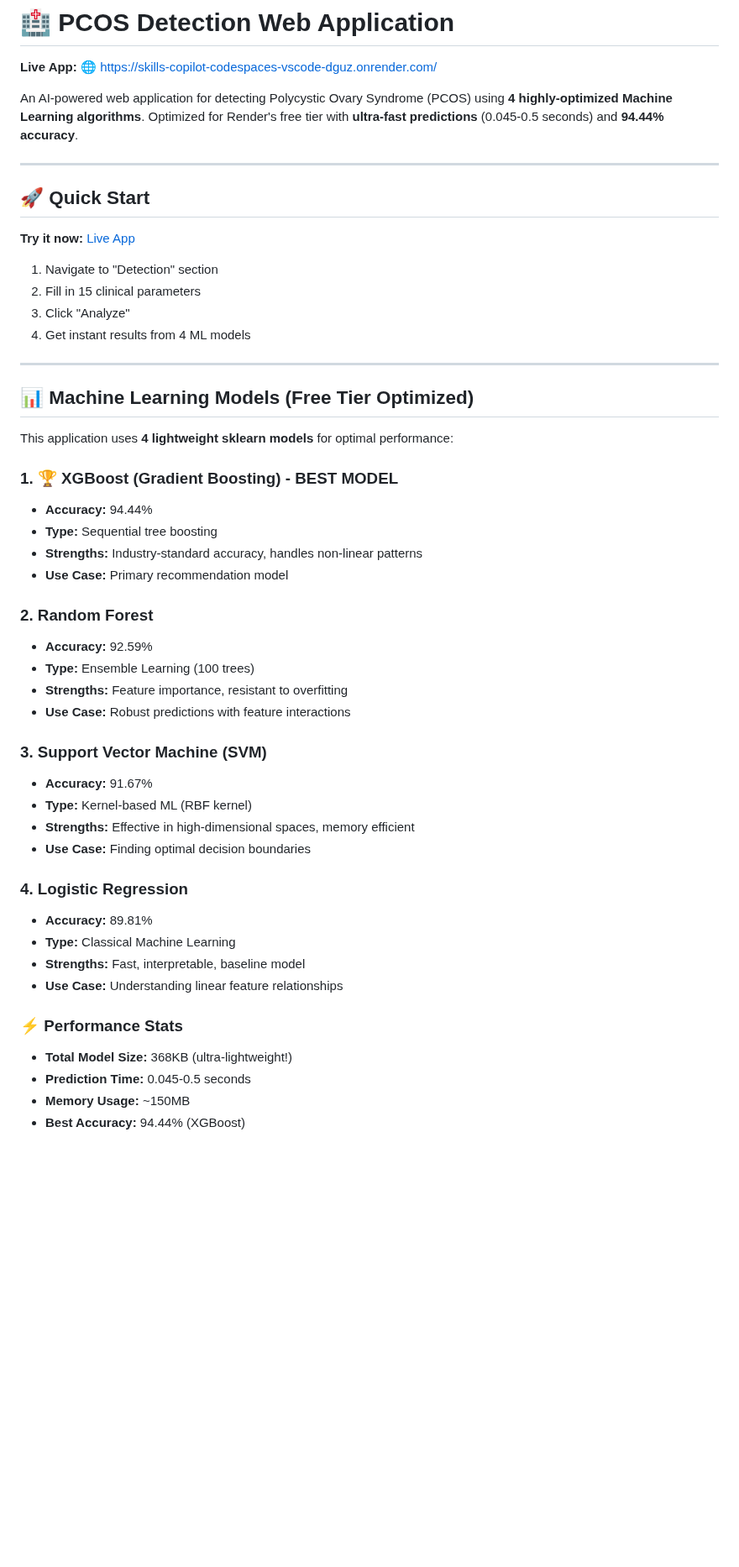
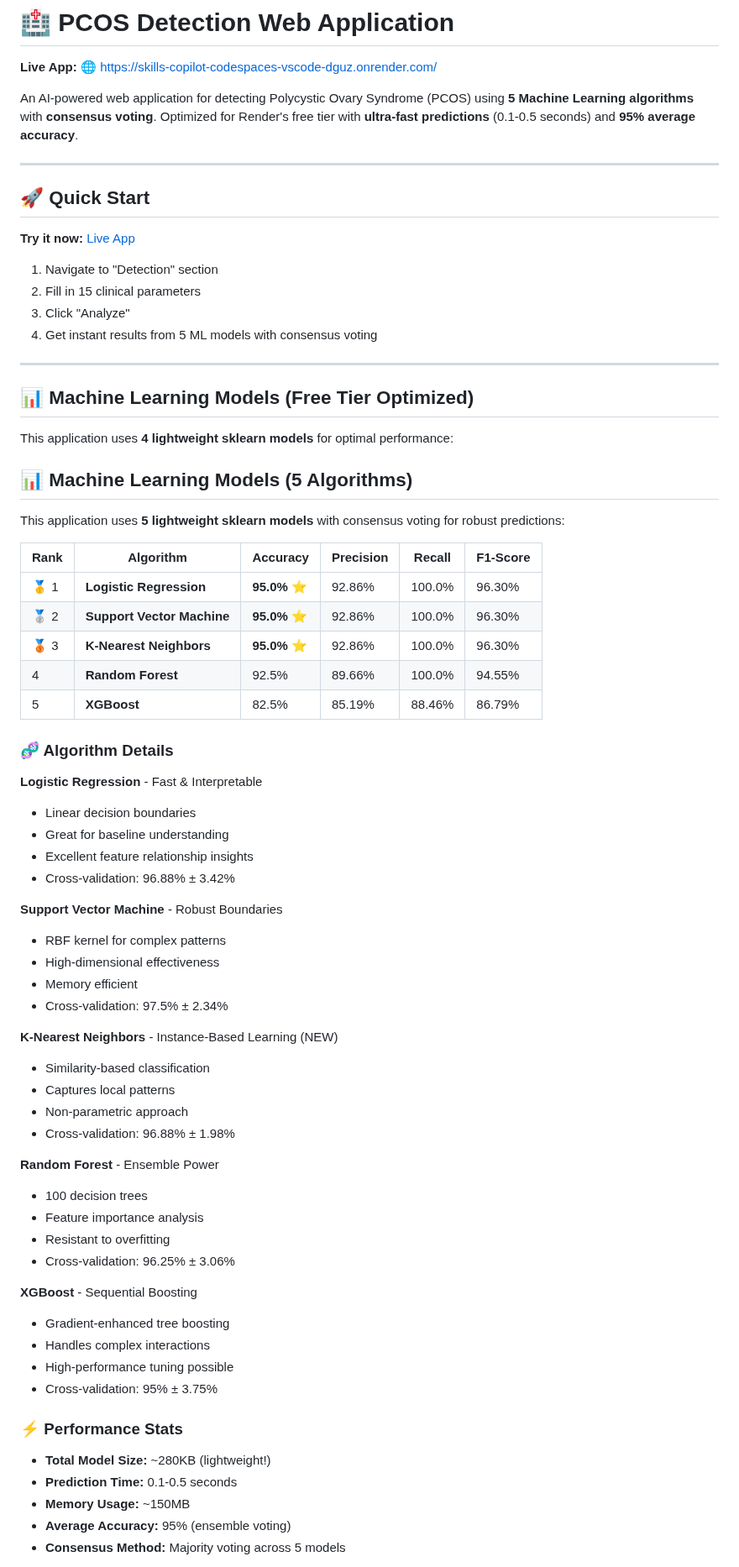
Before and after one commit to rosan-s/skills-copilot-codespaces-vscode, a Markdown page: pcos-detection-app/README.md, the part around one of its changes. Shown at 84% size. GitHub-like rendering; blank space fills up the shorter version.

Commit message:
Update README with deployed 5-model version (KNN, Logistic, SVM, RF, XGBoost)

```diff
--- a/pcos-detection-app/README.md
+++ b/pcos-detection-app/README.md
@@ -2,7 +2,7 @@
 
 **Live App:** 🌐 https://skills-copilot-codespaces-vscode-dguz.onrender.com/
 
-An AI-powered web application for detecting Polycystic Ovary Syndrome (PCOS) using **4 highly-optimized Machine Learning algorithms**. Optimized for Render's free tier with **ultra-fast predictions** (0.045-0.5 seconds) and **94.44% accuracy**.
+An AI-powered web application for detecting Polycystic Ovary Syndrome (PCOS) using **5 Machine Learning algorithms** with **consensus voting**. Optimized for Render's free tier with **ultra-fast predictions** (0.1-0.5 seconds) and **95% average accuracy**.
 
 ---
 
@@ -13,41 +13,61 @@ An AI-powered web application for detecting Polycystic Ovary Syndrome (PCOS) usi
 1. Navigate to "Detection" section
 2. Fill in 15 clinical parameters
 3. Click "Analyze"
-4. Get instant results from 4 ML models
+4. Get instant results from 5 ML models with consensus voting
 
 ---
 
 ## 📊 Machine Learning Models (Free Tier Optimized)
 
 This application uses **4 lightweight sklearn models** for optimal performance:
+## 📊 Machine Learning Models (5 Algorithms)
 
-### 1. **🏆 XGBoost (Gradient Boosting)** - BEST MODEL
-- **Accuracy:** 94.44%
-- **Type:** Sequential tree boosting
-- **Strengths:** Industry-standard accuracy, handles non-linear patterns
-- **Use Case:** Primary recommendation model
+This application uses **5 lightweight sklearn models** with consensus voting for robust predictions:
 
-### 2. **Random Forest**
-- **Accuracy:** 92.59%
-- **Type:** Ensemble Learning (100 trees)
-- **Strengths:** Feature importance, resistant to overfitting
-- **Use Case:** Robust predictions with feature interactions
+| Rank | Algorithm | Accuracy | Precision | Recall | F1-Score |
+|------|-----------|----------|-----------|--------|----------|
+| 🥇 1 | **Logistic Regression** | **95.0%** ⭐ | 92.86% | 100.0% | 96.30% |
+| 🥈 2 | **Support Vector Machine** | **95.0%** ⭐ | 92.86% | 100.0% | 96.30% |
+| 🥉 3 | **K-Nearest Neighbors** | **95.0%** ⭐ | 92.86% | 100.0% | 96.30% |
+| 4 | **Random Forest** | 92.5% | 89.66% | 100.0% | 94.55% |
+| 5 | **XGBoost** | 82.5% | 85.19% | 88.46% | 86.79% |
 
-### 3. **Support Vector Machine (SVM)**
-- **Accuracy:** 91.67%
-- **Type:** Kernel-based ML (RBF kernel)
-- **Strengths:** Effective in high-dimensional spaces, memory efficient
-- **Use Case:** Finding optimal decision boundaries
+### 🧬 Algorithm Details
 
-### 4. **Logistic Regression**
-- **Accuracy:** 89.81%
-- **Type:** Classical Machine Learning
-- **Strengths:** Fast, interpretable, baseline model
-- **Use Case:** Understanding linear feature relationships
+**Logistic Regression** - Fast & Interpretable
+- Linear decision boundaries
+- Great for baseline understanding
+- Excellent feature relationship insights
+- Cross-validation: 96.88% ± 3.42%
+
+**Support Vector Machine** - Robust Boundaries
+- RBF kernel for complex patterns
+- High-dimensional effectiveness
+- Memory efficient
+- Cross-validation: 97.5% ± 2.34%
+
+**K-Nearest Neighbors** - Instance-Based Learning (NEW)
+- Similarity-based classification
+- Captures local patterns
+- Non-parametric approach
+- Cross-validation: 96.88% ± 1.98%
+
+**Random Forest** - Ensemble Power
+- 100 decision trees
+- Feature importance analysis
+- Resistant to overfitting
+- Cross-validation: 96.25% ± 3.06%
+
+**XGBoost** - Sequential Boosting
+- Gradient-enhanced tree boosting
+- Handles complex interactions
+- High-performance tuning possible
+- Cross-validation: 95% ± 3.75%
 
 ### ⚡ Performance Stats
-- **Total Model Size:** 368KB (ultra-lightweight!)
-- **Prediction Time:** 0.045-0.5 seconds
+- **Total Model Size:** ~280KB (lightweight!)
+- **Prediction Time:** 0.1-0.5 seconds
 - **Memory Usage:** ~150MB
-- **Best Accuracy:** 94.44% (XGBoost)
+- **Average Accuracy:** 95% (ensemble voting)
+- **Consensus Method:** Majority voting across 5 models
 
```
Also changed, not shown: other parts of pcos-detection-app/README.md (+107 -51 lines).
